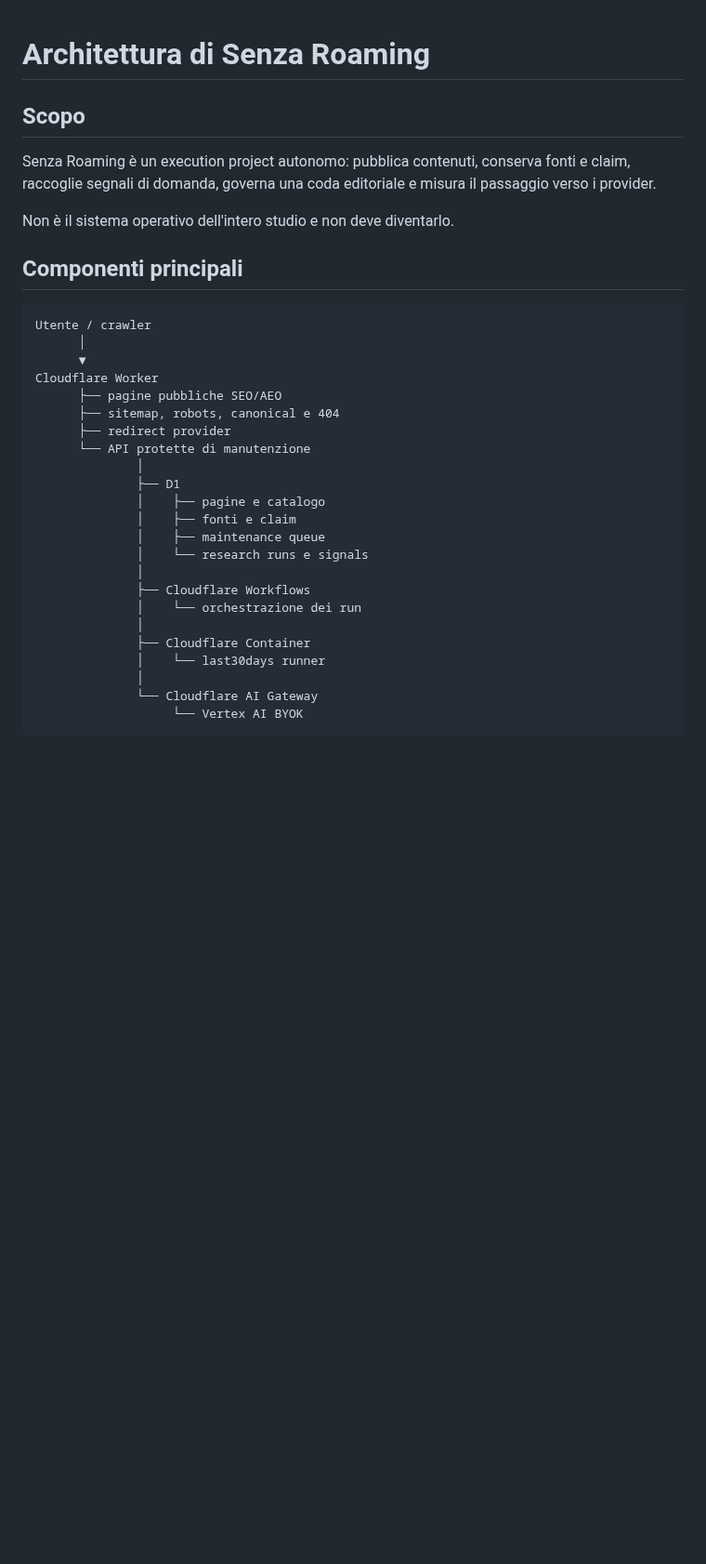
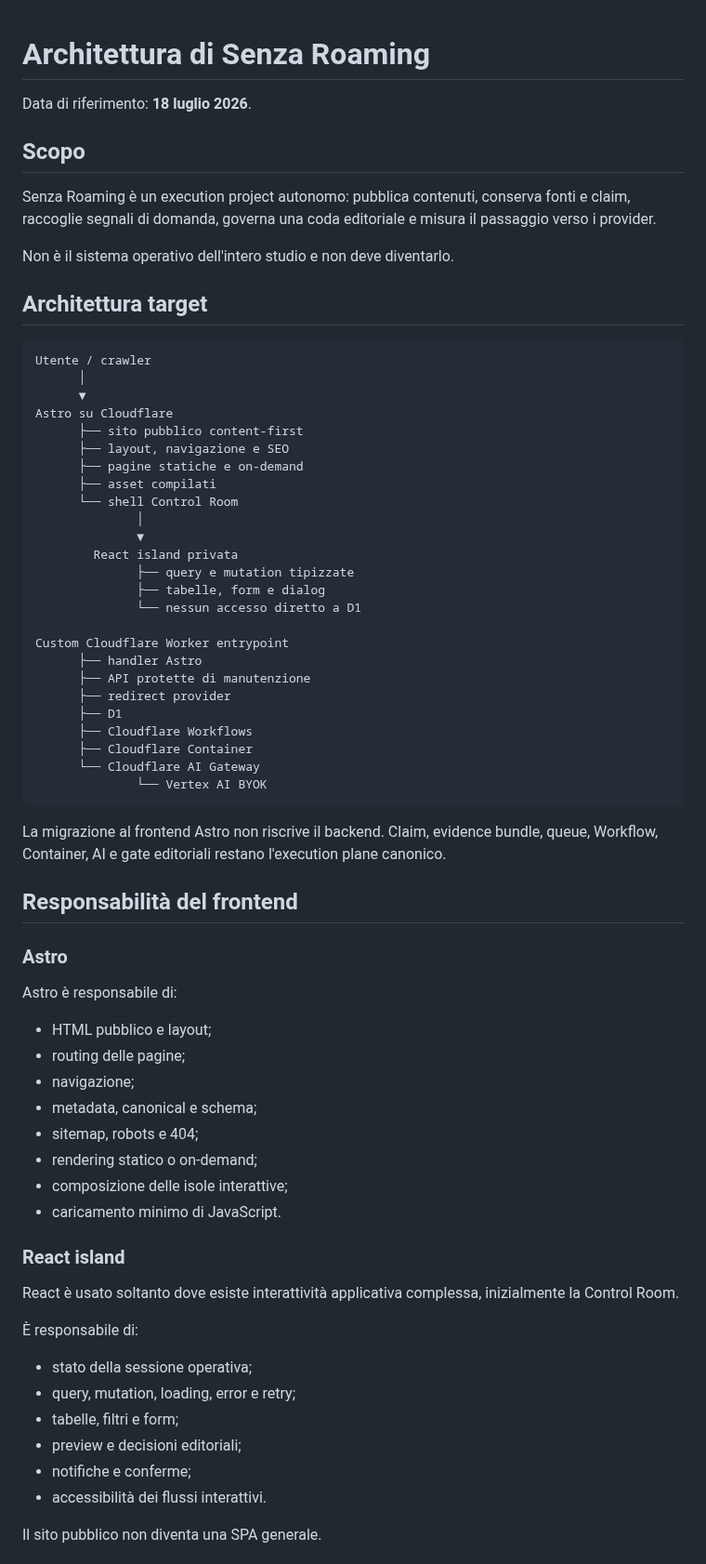
Before and after one commit to soliwkr/esim, a Markdown page: docs/ARCHITECTURE.md, the part around one of its changes. Shown at 93% size. Drawn GitHub-style; blank space fills up the shorter version.

````diff
--- a/docs/ARCHITECTURE.md
+++ b/docs/ARCHITECTURE.md
@@ -1,4 +1,6 @@
 # Architettura di Senza Roaming
+
+Data di riferimento: **18 luglio 2026**.
 
 ## Scopo
 
@@ -6,30 +8,65 @@ Senza Roaming è un execution project autonomo: pubblica contenuti, conserva fon
 
 Non è il sistema operativo dell'intero studio e non deve diventarlo.
 
-## Componenti principali
+## Architettura target
 
 ```text
 Utente / crawler
       │
       ▼
-Cloudflare Worker
-      ├── pagine pubbliche SEO/AEO
-      ├── sitemap, robots, canonical e 404
+Astro su Cloudflare
+      ├── sito pubblico content-first
+      ├── layout, navigazione e SEO
+      ├── pagine statiche e on-demand
+      ├── asset compilati
+      └── shell Control Room
+              │
+              ▼
+        React island privata
+              ├── query e mutation tipizzate
+              ├── tabelle, form e dialog
+              └── nessun accesso diretto a D1
+
+Custom Cloudflare Worker entrypoint
+      ├── handler Astro
+      ├── API protette di manutenzione
       ├── redirect provider
-      └── API protette di manutenzione
-              │
-              ├── D1
-              │    ├── pagine e catalogo
-              │    ├── fonti e claim
-              │    ├── maintenance queue
-              │    └── research runs e signals
-              │
-              ├── Cloudflare Workflows
-              │    └── orchestrazione dei run
-              │
-              ├── Cloudflare Container
-              │    └── last30days runner
-              │
-              └── Cloudflare AI Gateway
-                   └── Vertex AI BYOK
+      ├── D1
+      ├── Cloudflare Workflows
+      ├── Cloudflare Container
+      └── Cloudflare AI Gateway
+              └── Vertex AI BYOK
 ```
+
+La migrazione al frontend Astro non riscrive il backend. Claim, evidence bundle, queue, Workflow, Container, AI e gate editoriali restano l'execution plane canonico.
+
+## Responsabilità del frontend
+
+### Astro
+
+Astro è responsabile di:
+
+- HTML pubblico e layout;
+- routing delle pagine;
+- navigazione;
+- metadata, canonical e schema;
+- sitemap, robots e 404;
+- rendering statico o on-demand;
+- composizione delle isole interattive;
+- caricamento minimo di JavaScript.
+
+### React island
+
+React è usato soltanto dove esiste interattività applicativa complessa, inizialmente la Control Room.
+
+È responsabile di:
+
+- stato della sessione operativa;
+- query, mutation, loading, error e retry;
+- tabelle, filtri e form;
+- preview e decisioni editoriali;
+- notifiche e conferme;
+- accessibilità dei flussi interattivi.
+
+Il sito pubblico non diventa una SPA generale.
+
````
Also changed, not shown: other parts of docs/ARCHITECTURE.md (+104 -60 lines).
